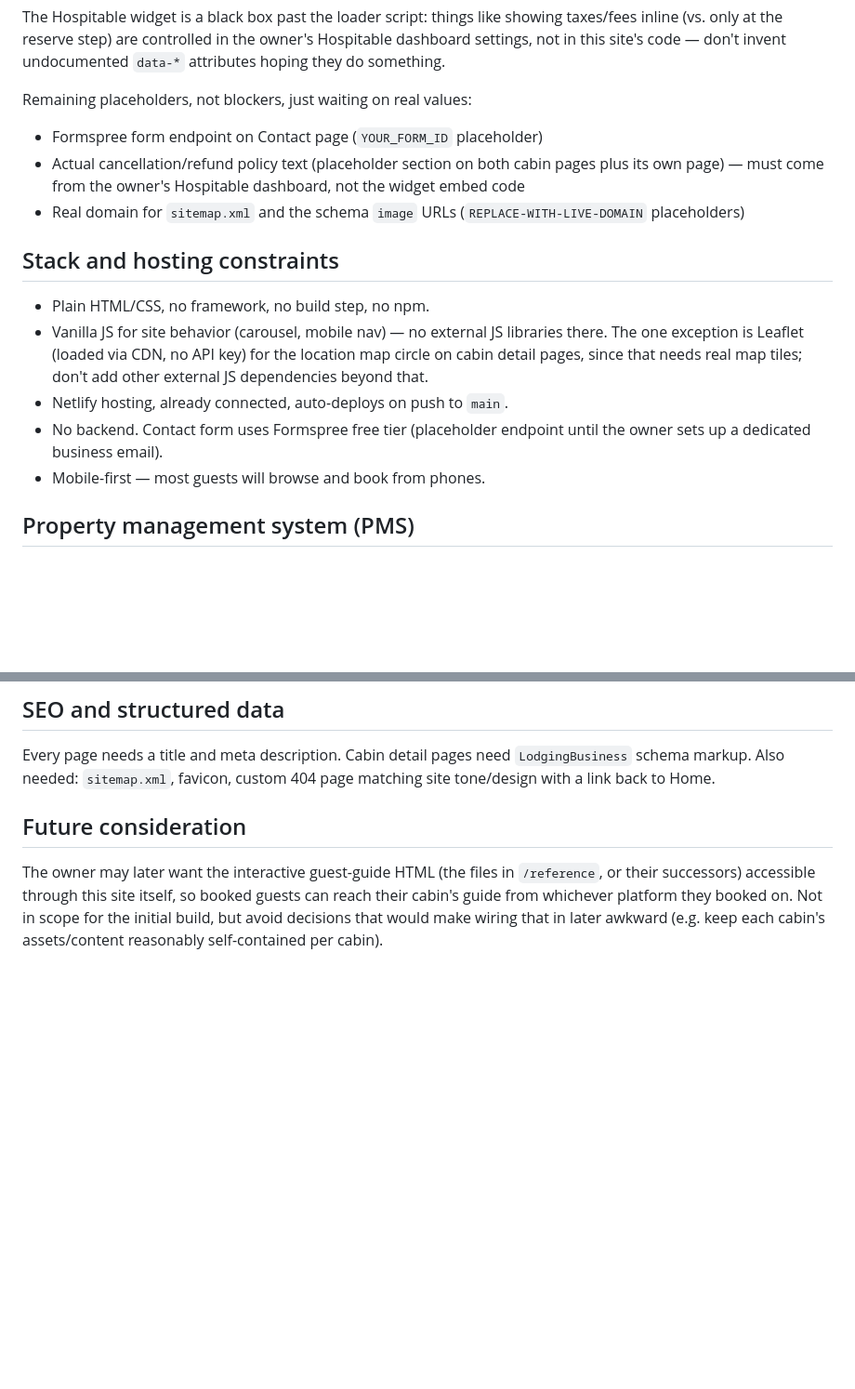
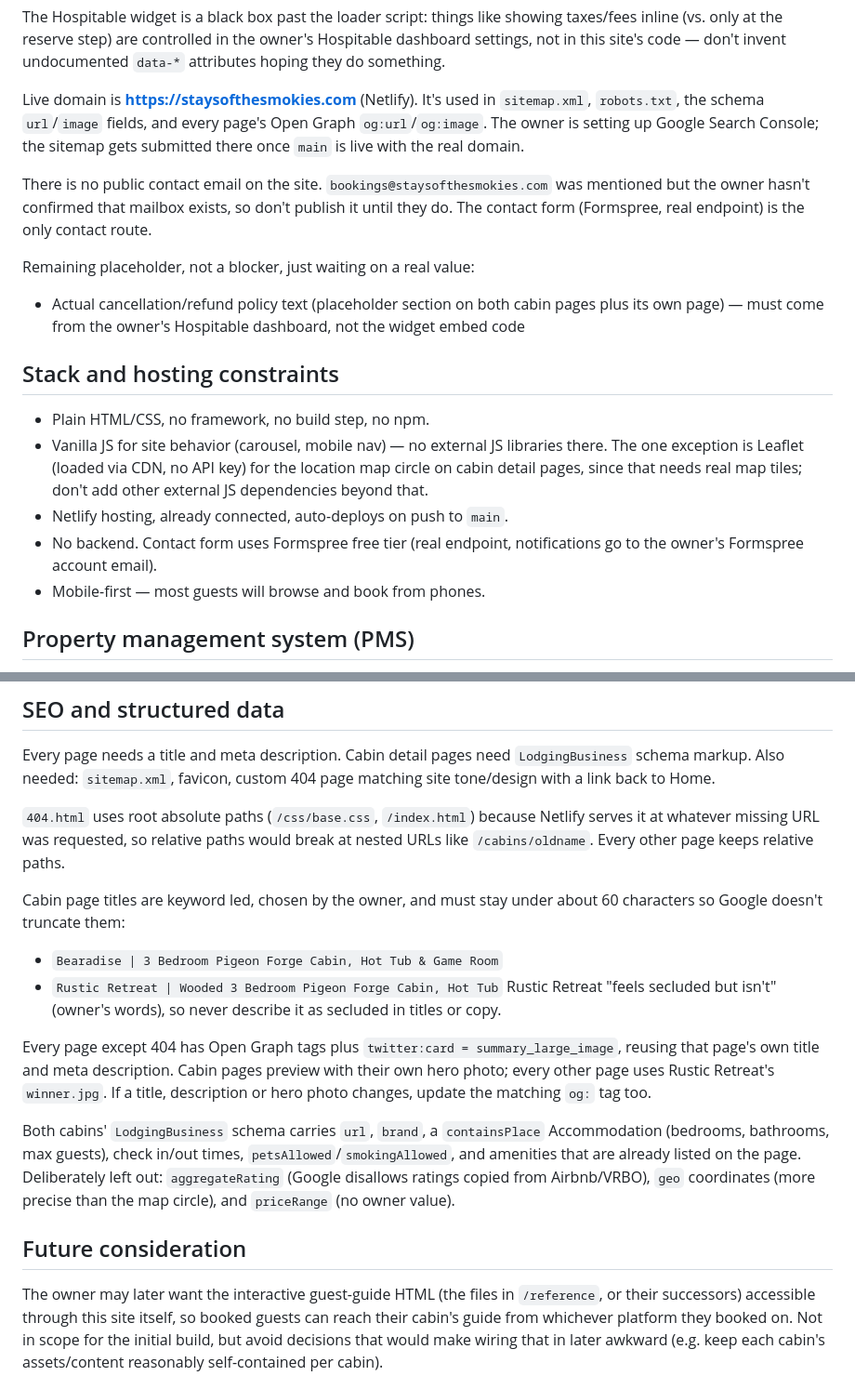
Before and after one commit to lucaspapageorgiou/BookingSite, a Markdown page: CLAUDE.md, 2 parts joined by grey strips. Shown at 93% size. Rendered like a GitHub page; blank space fills up the shorter version.

Commit message:
Update CLAUDE.md for live domain, SEO metadata and 404 paths
Co-Authored-By: Claude Opus 5.5 <noreply@anthropic.com>
Claude-Session: https://claude.ai/code/session_011TexvdcUPEW5FcuanN9HYP

```diff
--- a/CLAUDE.md
+++ b/CLAUDE.md
@@ -108,13 +108,21 @@ showing taxes/fees inline (vs. only at the reserve step) are controlled
 in the owner's Hospitable dashboard settings, not in this site's code —
 don't invent undocumented `data-*` attributes hoping they do something.
 
-Remaining placeholders, not blockers, just waiting on real values:
-- Formspree form endpoint on Contact page (`YOUR_FORM_ID` placeholder)
+Live domain is **https://staysofthesmokies.com** (Netlify). It's used in
+`sitemap.xml`, `robots.txt`, the schema `url`/`image` fields, and every
+page's Open Graph `og:url`/`og:image`. The owner is setting up Google
+Search Console; the sitemap gets submitted there once `main` is live
+with the real domain.
+
+There is no public contact email on the site. `bookings@staysofthesmokies.com`
+was mentioned but the owner hasn't confirmed that mailbox exists, so
+don't publish it until they do. The contact form (Formspree, real
+endpoint) is the only contact route.
+
+Remaining placeholder, not a blocker, just waiting on a real value:
 - Actual cancellation/refund policy text (placeholder section on both
   cabin pages plus its own page) — must come from the owner's Hospitable
   dashboard, not the widget embed code
-- Real domain for `sitemap.xml` and the schema `image` URLs
-  (`REPLACE-WITH-LIVE-DOMAIN` placeholders)
 
 ## Stack and hosting constraints
 
@@ -124,8 +132,8 @@ Remaining placeholders, not blockers, just waiting on real values:
   key) for the location map circle on cabin detail pages, since that needs
   real map tiles; don't add other external JS dependencies beyond that.
 - Netlify hosting, already connected, auto-deploys on push to `main`.
-- No backend. Contact form uses Formspree free tier (placeholder endpoint
-  until the owner sets up a dedicated business email).
+- No backend. Contact form uses Formspree free tier (real endpoint,
+  notifications go to the owner's Formspree account email).
 - Mobile-first — most guests will browse and book from phones.
 
 ## Property management system (PMS)
@@ -238,6 +246,31 @@ Every page needs a title and meta description. Cabin detail pages need
 `LodgingBusiness` schema markup. Also needed: `sitemap.xml`, favicon,
 custom 404 page matching site tone/design with a link back to Home.
 
+`404.html` uses root absolute paths (`/css/base.css`, `/index.html`)
+because Netlify serves it at whatever missing URL was requested, so
+relative paths would break at nested URLs like `/cabins/oldname`. Every
+other page keeps relative paths.
+
+Cabin page titles are keyword led, chosen by the owner, and must stay
+under about 60 characters so Google doesn't truncate them:
+- `Bearadise | 3 Bedroom Pigeon Forge Cabin, Hot Tub & Game Room`
+- `Rustic Retreat | Wooded 3 Bedroom Pigeon Forge Cabin, Hot Tub`
+Rustic Retreat "feels secluded but isn't" (owner's words), so never
+describe it as secluded in titles or copy.
+
+Every page except 404 has Open Graph tags plus
+`twitter:card = summary_large_image`, reusing that page's own title and
+meta description. Cabin pages preview with their own hero photo; every
+other page uses Rustic Retreat's `winner.jpg`. If a title, description
+or hero photo changes, update the matching `og:` tag too.
+
+Both cabins' `LodgingBusiness` schema carries `url`, `brand`, a
+`containsPlace` Accommodation (bedrooms, bathrooms, max guests),
+check in/out times, `petsAllowed`/`smokingAllowed`, and amenities that
+are already listed on the page. Deliberately left out: `aggregateRating`
+(Google disallows ratings copied from Airbnb/VRBO), `geo` coordinates
+(more precise than the map circle), and `priceRange` (no owner value).
+
 ## Future consideration
 
 The owner may later want the interactive guest-guide HTML (the files in
```
